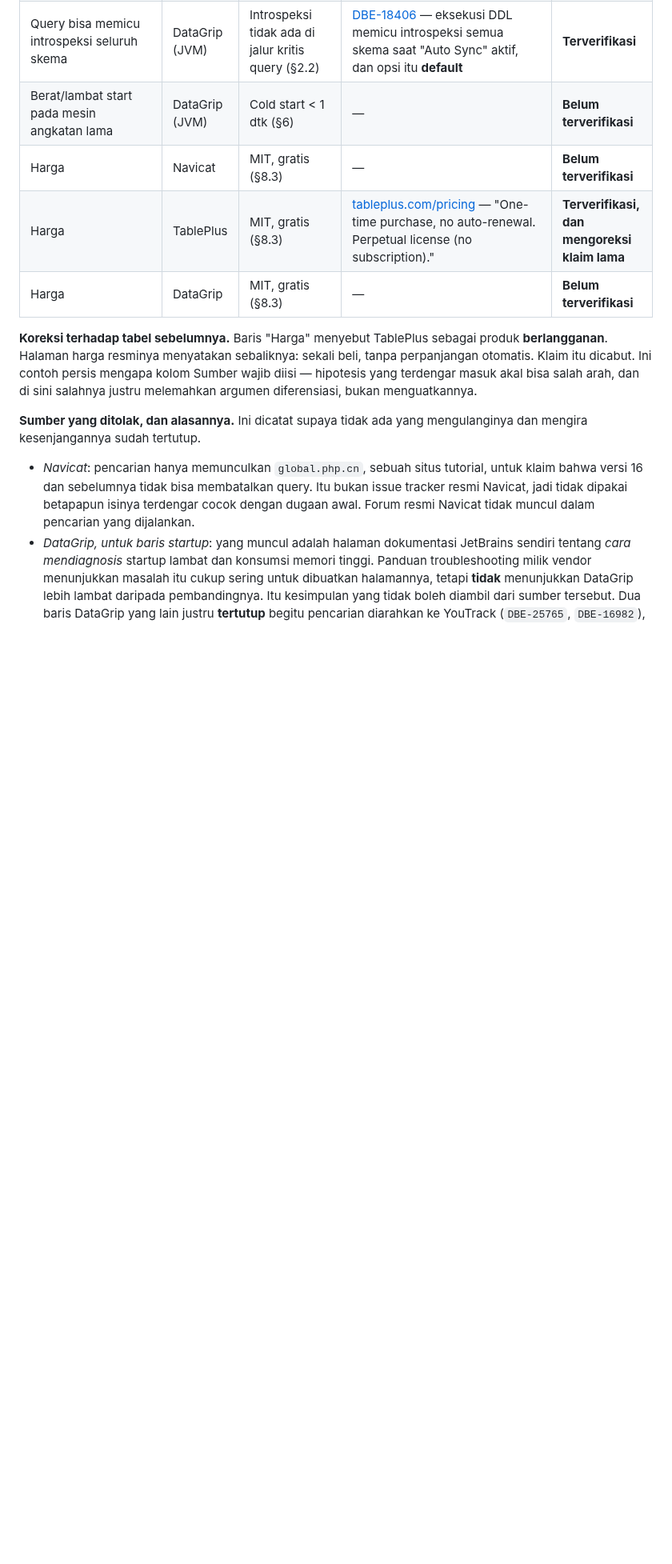
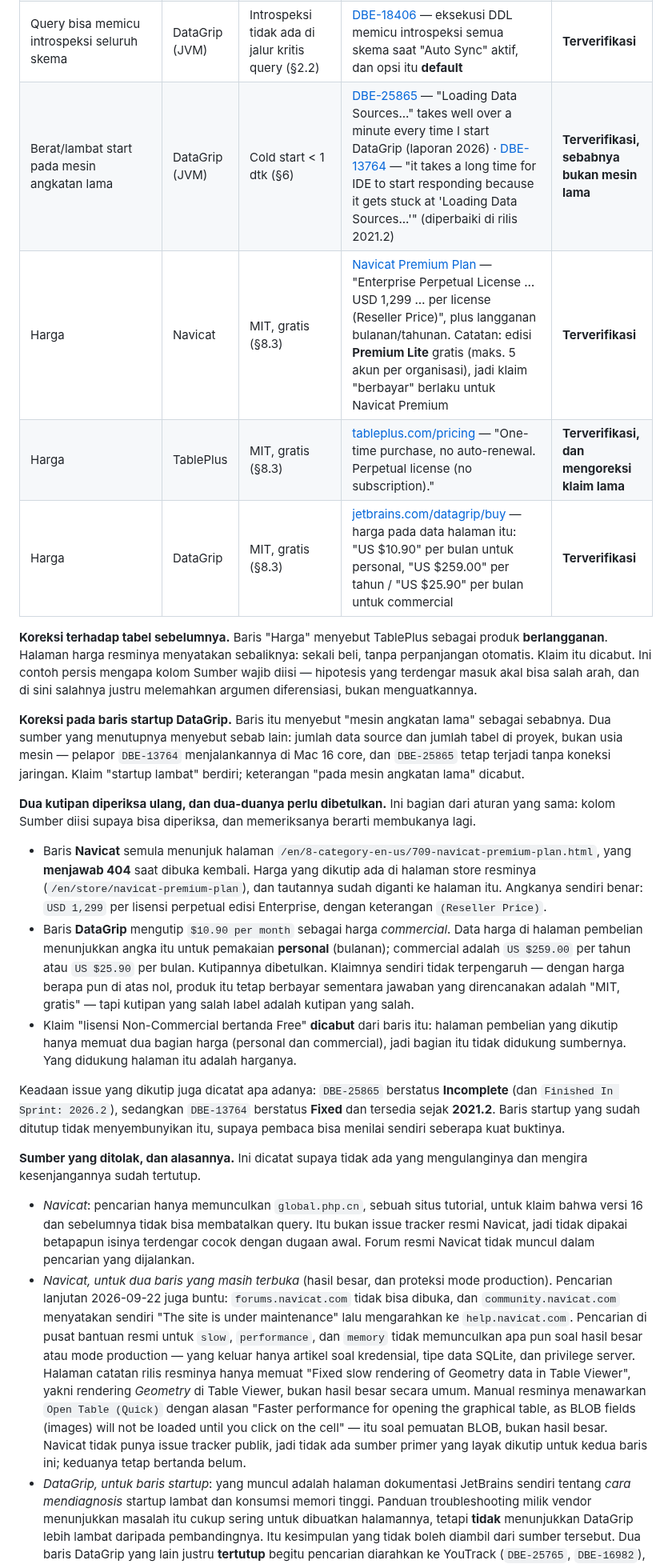
Before and after one commit to faisalcayunda/queryhive, a Markdown page: docs/architecture/rust-engine-blueprint.md, the part around one of its changes. Shown at 80% size. GitHub-like rendering; blank space fills up the shorter version.

```diff
--- a/docs/architecture/rust-engine-blueprint.md
+++ b/docs/architecture/rust-engine-blueprint.md
@@ -1079,16 +1080,43 @@ Setiap baris menyebut produknya sendiri, supaya yang sudah selesai tidak tertaha
 | Hasil besar lambat/membekukan UI | DataGrip (JVM) | Sama seperti baris pertama | [DBE-25765](https://youtrack.jetbrains.com/issue/DBE-25765) — "IDE freezes while painting database query result cells with an EditorTextFieldCellRenderer (Viewing or editing a result set causes a freeze)" | **Terverifikasi** |
 | Memori membengkak pada hasil besar | DataGrip (JVM) | Spill mmap + batas memori (§2.3) | [DBE-16982](https://youtrack.jetbrains.com/issue/DBE-16982) — "When exporting 10 million conditional data to a csv file, the memory usage is too high, which ultimately leads to no response from the app" | **Terverifikasi** |
 | Query bisa memicu introspeksi seluruh skema | DataGrip (JVM) | Introspeksi tidak ada di jalur kritis query (§2.2) | [DBE-18406](https://youtrack.jetbrains.com/issue/DBE-18406) — eksekusi DDL memicu introspeksi semua skema saat "Auto Sync" aktif, dan opsi itu **default** | **Terverifikasi** |
-| Berat/lambat start pada mesin angkatan lama | DataGrip (JVM) | Cold start < 1 dtk (§6) | — | **Belum terverifikasi** |
-| Harga | Navicat | MIT, gratis (§8.3) | — | **Belum terverifikasi** |
+| Berat/lambat start pada mesin angkatan lama | DataGrip (JVM) | Cold start < 1 dtk (§6) | [DBE-25865](https://youtrack.jetbrains.com/issue/DBE-25865) — "Loading Data Sources..." takes well over a minute every time I start DataGrip (laporan 2026) · [DBE-13764](https://youtrack.jetbrains.com/issue/DBE-13764) — "it takes a long time for IDE to start responding because it gets stuck at 'Loading Data Sources...'" (diperbaiki di rilis 2021.2) | **Terverifikasi, sebabnya bukan mesin lama** |
+| Harga | Navicat | MIT, gratis (§8.3) | [Navicat Premium Plan](https://www.navicat.com/en/store/navicat-premium-plan) — "Enterprise Perpetual License … USD 1,299 … per license (Reseller Price)", plus langganan bulanan/tahunan. Catatan: edisi **Premium Lite** gratis (maks. 5 akun per organisasi), jadi klaim "berbayar" berlaku untuk Navicat Premium | **Terverifikasi** |
 | Harga | TablePlus | MIT, gratis (§8.3) | [tableplus.com/pricing](https://tableplus.com/pricing) — "One-time purchase, no auto-renewal. Perpetual license (no subscription)." | **Terverifikasi, dan mengoreksi klaim lama** |
-| Harga | DataGrip | MIT, gratis (§8.3) | — | **Belum terverifikasi** |
+| Harga | DataGrip | MIT, gratis (§8.3) | [jetbrains.com/datagrip/buy](https://www.jetbrains.com/datagrip/buy/) — harga pada data halaman itu: "US $10.90" per bulan untuk personal, "US $259.00" per tahun / "US $25.90" per bulan untuk commercial | **Terverifikasi** |
 
 **Koreksi terhadap tabel sebelumnya.** Baris "Harga" menyebut TablePlus sebagai produk
 **berlangganan**. Halaman harga resminya menyatakan sebaliknya: sekali beli, tanpa perpanjangan
 otomatis. Klaim itu dicabut. Ini contoh persis mengapa kolom Sumber wajib diisi — hipotesis yang
 terdengar masuk akal bisa salah arah, dan di sini salahnya justru melemahkan argumen diferensiasi,
 bukan menguatkannya.
+
+**Koreksi pada baris startup DataGrip.** Baris itu menyebut "mesin angkatan lama" sebagai sebabnya.
+Dua sumber yang menutupnya menyebut sebab lain: jumlah data source dan jumlah tabel di proyek,
+bukan usia mesin — pelapor `DBE-13764` menjalankannya di Mac 16 core, dan `DBE-25865` tetap terjadi
+tanpa koneksi jaringan. Klaim "startup lambat" berdiri; keterangan "pada mesin angkatan lama"
+dicabut.
+
+**Dua kutipan diperiksa ulang, dan dua-duanya perlu dibetulkan.** Ini bagian dari aturan yang sama:
+kolom Sumber diisi supaya bisa diperiksa, dan memeriksanya berarti membukanya lagi.
+
+- Baris **Navicat** semula menunjuk halaman `/en/8-category-en-us/709-navicat-premium-plan.html`,
+  yang **menjawab 404** saat dibuka kembali. Harga yang dikutip ada di halaman store resminya
+  (`/en/store/navicat-premium-plan`), dan tautannya sudah diganti ke halaman itu. Angkanya sendiri
+  benar: `USD 1,299` per lisensi perpetual edisi Enterprise, dengan keterangan `(Reseller Price)`.
+- Baris **DataGrip** mengutip `$10.90 per month` sebagai harga *commercial*. Data harga di halaman
+  pembelian menunjukkan angka itu untuk pemakaian **personal** (bulanan); commercial adalah
+  `US $259.00` per tahun atau `US $25.90` per bulan. Kutipannya dibetulkan. Klaimnya sendiri tidak
+  terpengaruh — dengan harga berapa pun di atas nol, produk itu tetap berbayar sementara jawaban
+  yang direncanakan adalah "MIT, gratis" — tapi kutipan yang salah label adalah kutipan yang salah.
+- Klaim "lisensi Non-Commercial bertanda Free" **dicabut** dari baris itu: halaman pembelian yang
+  dikutip hanya memuat dua bagian harga (personal dan commercial), jadi bagian itu tidak didukung
+  sumbernya. Yang didukung halaman itu adalah harganya.
+
+Keadaan issue yang dikutip juga dicatat apa adanya: `DBE-25865` berstatus **Incomplete** (dan
+`Finished In Sprint: 2026.2`), sedangkan `DBE-13764` berstatus **Fixed** dan tersedia sejak
+**2021.2**. Baris startup yang sudah ditutup tidak menyembunyikan itu, supaya pembaca bisa menilai
+sendiri seberapa kuat buktinya.
 
 **Sumber yang ditolak, dan alasannya.** Ini dicatat supaya tidak ada yang mengulanginya dan
 mengira kesenjangannya sudah tertutup.
@@ -1097,6 +1125,18 @@ mengira kesenjangannya sudah tertutup.
   versi 16 dan sebelumnya tidak bisa membatalkan query. Itu bukan issue tracker resmi Navicat,
   jadi tidak dipakai betapapun isinya terdengar cocok dengan dugaan awal. Forum resmi Navicat
   tidak muncul dalam pencarian yang dijalankan.
+- *Navicat, untuk dua baris yang masih terbuka* (hasil besar, dan proteksi mode production).
+  Pencarian lanjutan 2026-09-22 juga buntu: `forums.navicat.com` tidak bisa dibuka, dan
+  `community.navicat.com` menyatakan sendiri "The site is under maintenance" lalu mengarahkan ke
+  `help.navicat.com`. Pencarian di pusat bantuan resmi untuk `slow`, `performance`, dan `memory`
+  tidak memunculkan apa pun soal hasil besar atau mode production — yang keluar hanya artikel soal
+  kredensial, tipe data SQLite, dan privilege server. Halaman catatan rilis resminya hanya memuat
+  "Fixed slow rendering of Geometry data in Table Viewer", yakni rendering *Geometry* di Table
+  Viewer, bukan hasil besar secara umum. Manual resminya menawarkan `Open Table (Quick)` dengan
+  alasan "Faster performance for opening the graphical table, as BLOB fields (images) will not be
+  loaded until you click on the cell" — itu soal pemuatan BLOB, bukan hasil besar. Navicat tidak
+  punya issue tracker publik, jadi tidak ada sumber primer yang layak dikutip untuk kedua baris
+  ini; keduanya tetap bertanda belum.
 - *DataGrip, untuk baris startup*: yang muncul adalah halaman dokumentasi JetBrains sendiri tentang
   *cara mendiagnosis* startup lambat dan konsumsi memori tinggi. Panduan troubleshooting milik
   vendor menunjukkan masalah itu cukup sering untuk dibuatkan halamannya, tetapi **tidak**
```
Also changed, not shown: other parts of docs/architecture/rust-engine-blueprint.md (+16 -17 lines).
